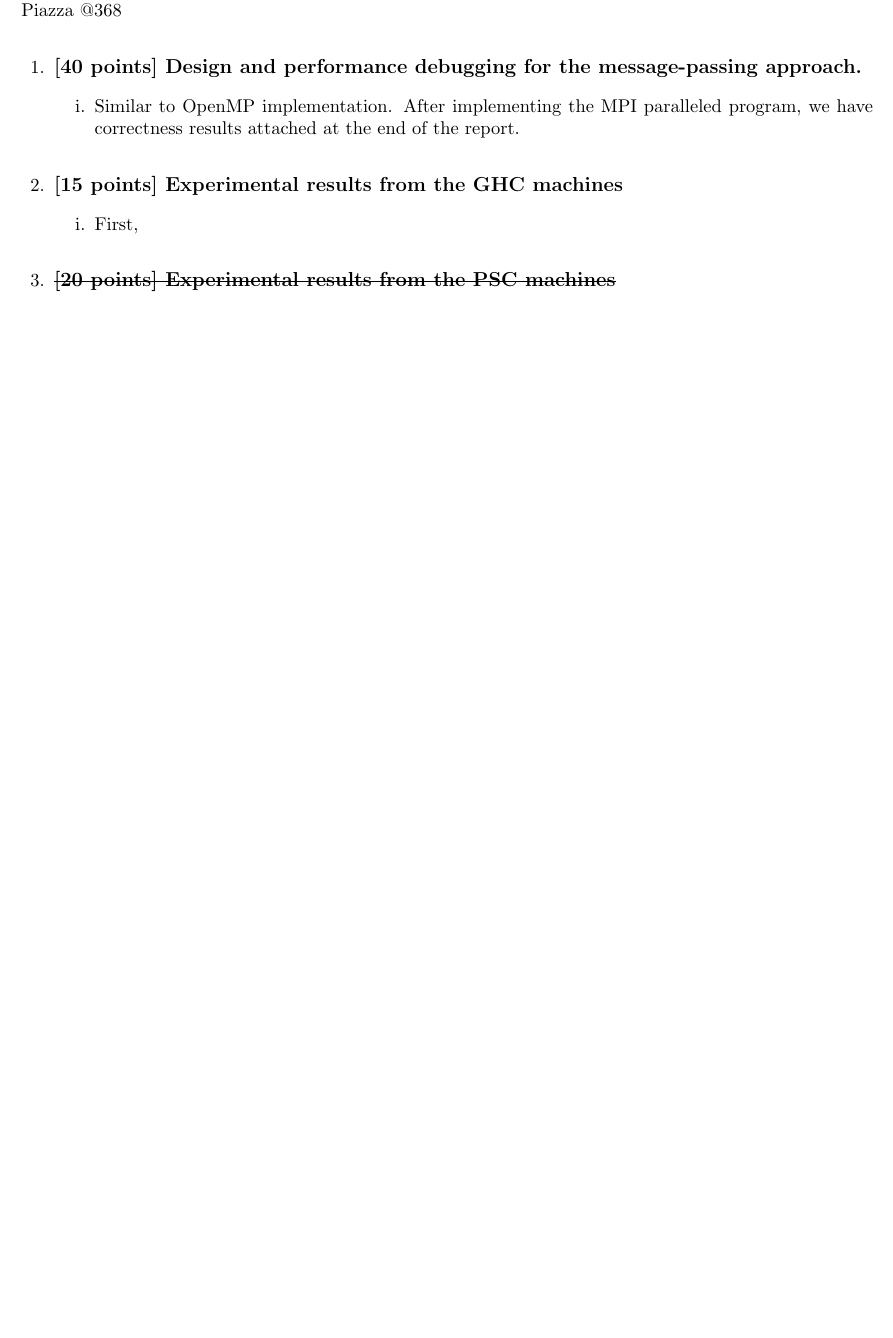
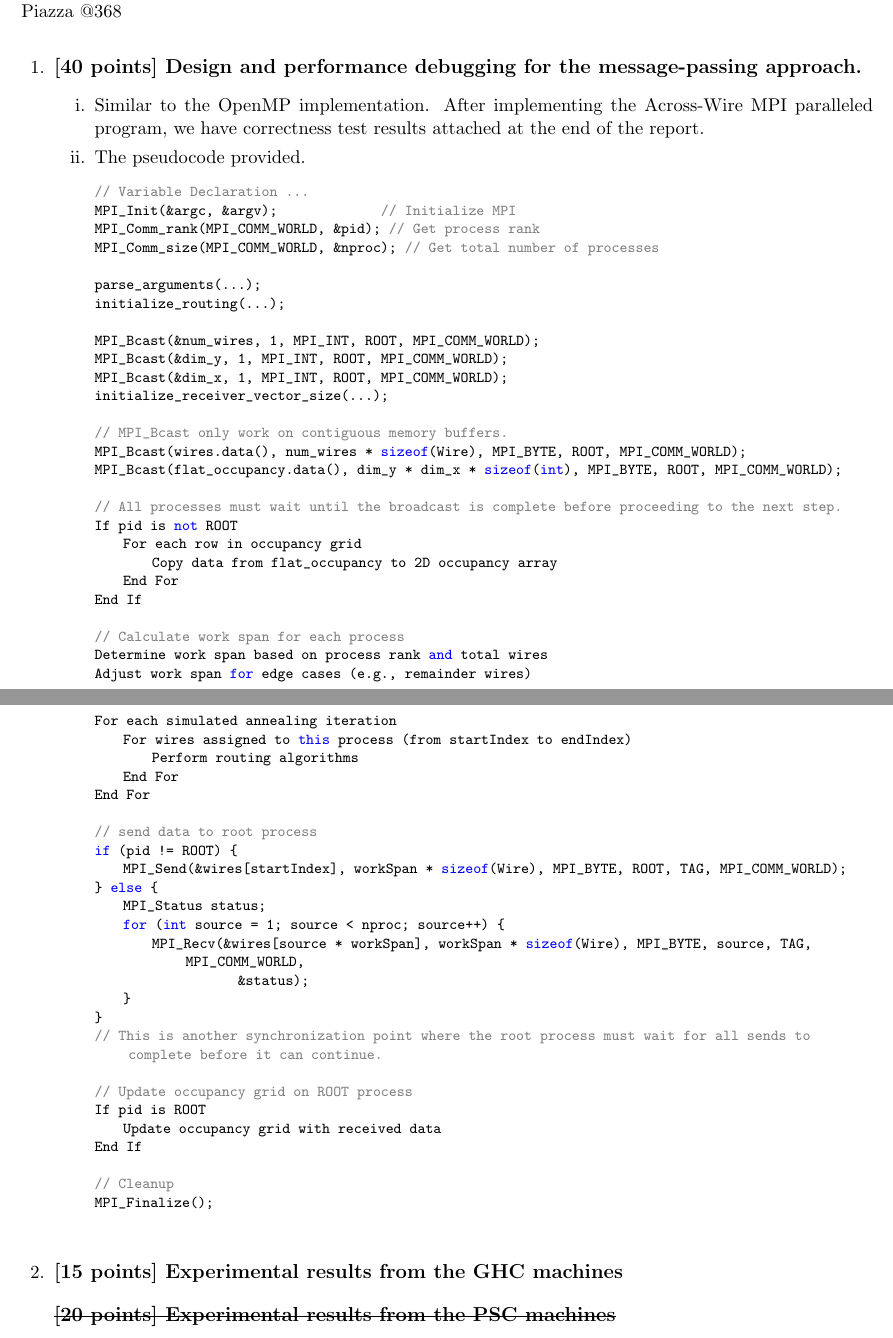
Before and after one commit to Guo-lab/15-618-Parallel-Computing-Reports, a LaTeX problem sheet (asst4/report.tex): part of page 1 of 3 before the commit and two parts of pages 1 and 2 of 4 after it, the two joined at a grey line, cut so that both start at the same text, the shorter picture padded with empty space. Compiled offline with pdfLaTeX; a LaTeX package or settings file that is missing is left out.

Commit message:
asst4 MPI pseudocode updated

```diff
--- a/asst4/report.tex
+++ b/asst4/report.tex
@@ -171,8 +171,65 @@ At the very end, it turns out that machine 28 is a problem where \texttt{perf} i
     % \end{enumerate}
 
     \begin{enumerate}[label=\roman*.]
-        \item Similar to OpenMP implementation. After implementing the MPI paralleled program, we have correctness results attached at the end of the report.
+        \item Similar to the OpenMP implementation. After implementing the Across-Wire MPI paralleled program, we have correctness test results attached at the end of the report.
+        \item The pseudocode provided.
 
+              \begin{lstlisting}
+// Variable Declaration ...
+MPI_Init(&argc, &argv);                 // Initialize MPI
+MPI_Comm_rank(MPI_COMM_WORLD, &pid);    // Get process rank
+MPI_Comm_size(MPI_COMM_WORLD, &nproc);  // Get total number of processes
+
+parse_arguments(...);
+initialize_routing(...);
+
+MPI_Bcast(&num_wires, 1, MPI_INT, ROOT, MPI_COMM_WORLD);
+MPI_Bcast(&dim_y, 1, MPI_INT, ROOT, MPI_COMM_WORLD);
+MPI_Bcast(&dim_x, 1, MPI_INT, ROOT, MPI_COMM_WORLD);
+initialize_receiver_vector_size(...);
+
+// MPI_Bcast only work on contiguous memory buffers.
+MPI_Bcast(wires.data(), num_wires * sizeof(Wire), MPI_BYTE, ROOT, MPI_COMM_WORLD);
+MPI_Bcast(flat_occupancy.data(), dim_y * dim_x * sizeof(int), MPI_BYTE, ROOT, MPI_COMM_WORLD);
+
+// All processes must wait until the broadcast is complete before proceeding to the next step.
+If pid is not ROOT
+    For each row in occupancy grid
+        Copy data from flat_occupancy to 2D occupancy array
+    End For
+End If
+
+// Calculate work span for each process
+Determine work span based on process rank and total wires
+Adjust work span for edge cases (e.g., remainder wires)
+
+
+For each simulated annealing iteration
+    For wires assigned to this process (from startIndex to endIndex)
+        Perform routing algorithms
+    End For
+End For
+
+// send data to root process
+if (pid != ROOT) {
+    MPI_Send(&wires[startIndex], workSpan * sizeof(Wire), MPI_BYTE, ROOT, TAG, MPI_COMM_WORLD);
+} else {
+    MPI_Status status;
+    for (int source = 1; source < nproc; source++) {
+        MPI_Recv(&wires[source * workSpan], workSpan * sizeof(Wire), MPI_BYTE, source, TAG, MPI_COMM_WORLD,
+                    &status);
+    }
+}
+// This is another synchronization point where the root process must wait for all sends to complete before it can continue.
+
+// Update occupancy grid on ROOT process
+If pid is ROOT
+    Update occupancy grid with received data
+End If
+
+// Cleanup
+MPI_Finalize();
+        \end{lstlisting}
               % \item The implementation of \texttt{clampedExpVector()} should work with any combination of input
               %       array size N and vector width W.
               % \item Run \texttt{./vrun -s 10000} and sweep the vector width over the values {2, 4, 8, 16, 32}.
@@ -200,9 +257,9 @@ At the very end, it turns out that machine 28 is a problem where \texttt{perf} i
 
     \question
     \subsection*{[15 points] Experimental results from the GHC machines}
-    \begin{enumerate}[label=\roman*.]
-        \item First,
-    \end{enumerate}
+    % \begin{enumerate}[label=\roman*.]
+    %     \item First,
+    % \end{enumerate}
 
     \question
     \subsection*{\sout{[20 points] Experimental results from the PSC machines}}
```
Also changed, not shown: asst4/report.pdf, 1 other file.
